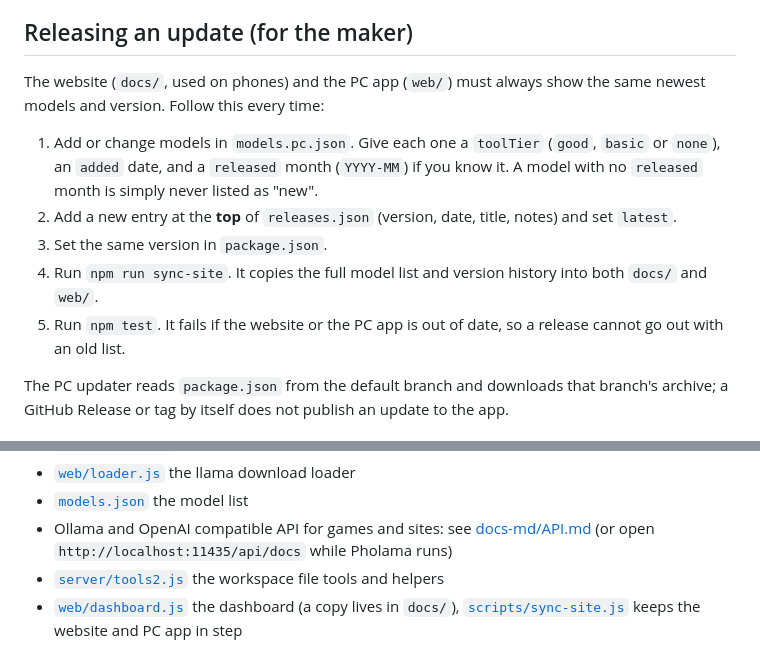
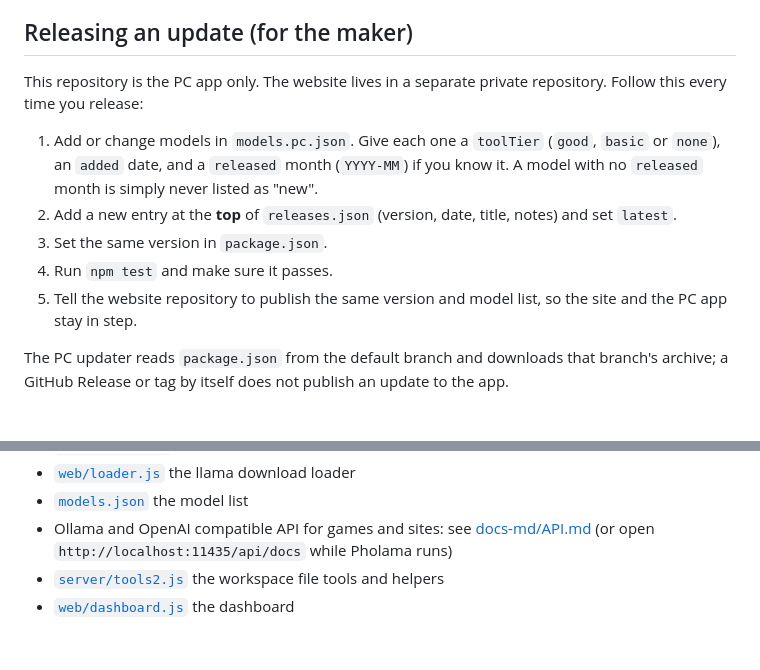
Before and after one commit to genity5-collab/Pholama-PC, a Markdown page: README.md, 2 parts joined by grey strips. GitHub-like rendering.

Commit message:
README: PC-only maintainer notes

```diff
--- a/README.md
+++ b/README.md
@@ -152,13 +152,13 @@ Pholama opens on a **Dashboard**: the newest version, what's new, the newest mod
 
 ## Releasing an update (for the maker)
 
-The website (`docs/`, used on phones) and the PC app (`web/`) must always show the same newest models and version. Follow this every time:
+This repository is the PC app only. The website lives in a separate private repository. Follow this every time you release:
 
 1. Add or change models in `models.pc.json`. Give each one a `toolTier` (`good`, `basic` or `none`), an `added` date, and a `released` month (`YYYY-MM`) if you know it. A model with no `released` month is simply never listed as "new".
 2. Add a new entry at the **top** of `releases.json` (version, date, title, notes) and set `latest`.
 3. Set the same version in `package.json`.
-4. Run `npm run sync-site`. It copies the full model list and version history into both `docs/` and `web/`.
-5. Run `npm test`. It fails if the website or the PC app is out of date, so a release cannot go out with an old list.
+4. Run `npm test` and make sure it passes.
+5. Tell the website repository to publish the same version and model list, so the site and the PC app stay in step.
 
 The PC updater reads `package.json` from the default branch and downloads that branch's archive; a GitHub Release or tag by itself does not publish an update to the app.
 
@@ -236,4 +236,4 @@ The PC app checks GitHub about every minute while it is open and every 5 hours w
 - [`models.json`](models.json) the model list
 - Ollama and OpenAI compatible API for games and sites: see [docs-md/API.md](docs-md/API.md) (or open `http://localhost:11435/api/docs` while Pholama runs)
 - [`server/tools2.js`](server/tools2.js) the workspace file tools and helpers
-- [`web/dashboard.js`](web/dashboard.js) the dashboard (a copy lives in `docs/`), [`scripts/sync-site.js`](scripts/sync-site.js) keeps the website and PC app in step
+- [`web/dashboard.js`](web/dashboard.js) the dashboard
```
